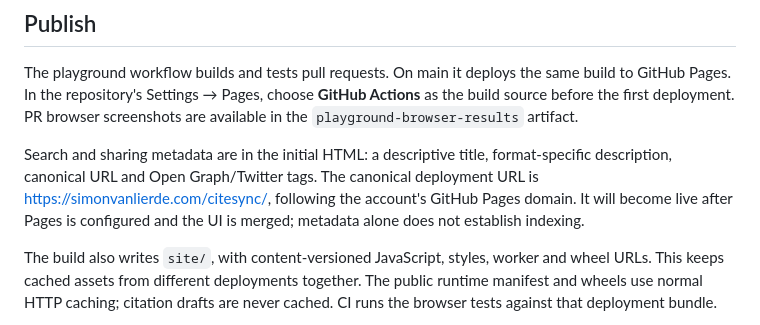
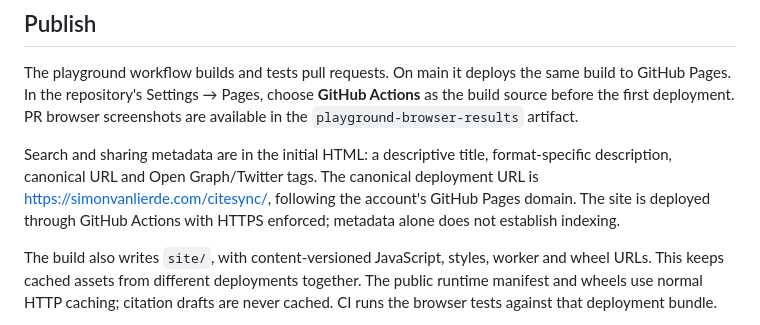
Before and after one commit to simonvanlierde/citesync, a Markdown page: playground/README.md, the part around the change. Rendered like a GitHub page.

Commit message:
docs(playground): link to the deployed site
Signed-off-by: Simon van Lierde <90462640+simonvanlierde@users.noreply.github.com>

```diff
--- a/playground/README.md
+++ b/playground/README.md
@@ -46,7 +46,7 @@ Browser tests use `/usr/bin/google-chrome`; set `CHROME_PATH` to another Chrome
 
 The playground workflow builds and tests pull requests. On main it deploys the same build to GitHub Pages. In the repository's Settings → Pages, choose **GitHub Actions** as the build source before the first deployment. PR browser screenshots are available in the `playground-browser-results` artifact.
 
-Search and sharing metadata are in the initial HTML: a descriptive title, format-specific description, canonical URL and Open Graph/Twitter tags. The canonical deployment URL is <https://simonvanlierde.com/citesync/>, following the account's GitHub Pages domain. It will become live after Pages is configured and the UI is merged; metadata alone does not establish indexing.
+Search and sharing metadata are in the initial HTML: a descriptive title, format-specific description, canonical URL and Open Graph/Twitter tags. The canonical deployment URL is <https://simonvanlierde.com/citesync/>, following the account's GitHub Pages domain. The site is deployed through GitHub Actions with HTTPS enforced; metadata alone does not establish indexing.
 
 The build also writes `site/`, with content-versioned JavaScript, styles, worker and wheel URLs. This keeps cached assets from different deployments together. The public runtime manifest and wheels use normal HTTP caching; citation drafts are never cached. CI runs the browser tests against that deployment bundle.
 
```
Also changed, not shown: README.md (+1 -1 lines).
